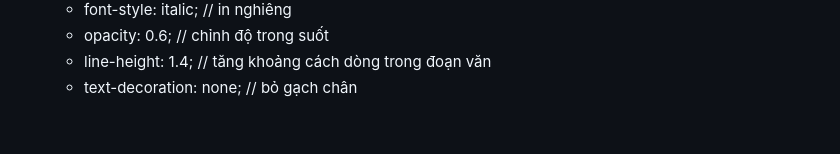
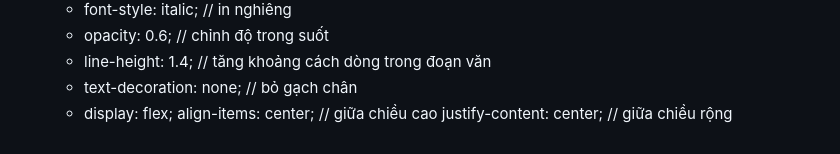
Before and after one commit to Mefuuuu/HTML-CSS, a Markdown page: README.md, the part around the change. Rendered like a GitHub page.

```diff
--- a/README.md
+++ b/README.md
@@ -182,3 +182,6 @@ Gồm 3 cách:
   + opacity: 0.6; // chỉnh độ trong suốt
   + line-height: 1.4; // tăng khoảng cách dòng trong đoạn văn
   + text-decoration: none; // bỏ gạch chân
+  + display: flex;
+    align-items: center;    // giữa chiều cao
+    justify-content: center;    // giữa chiều rộng
```
